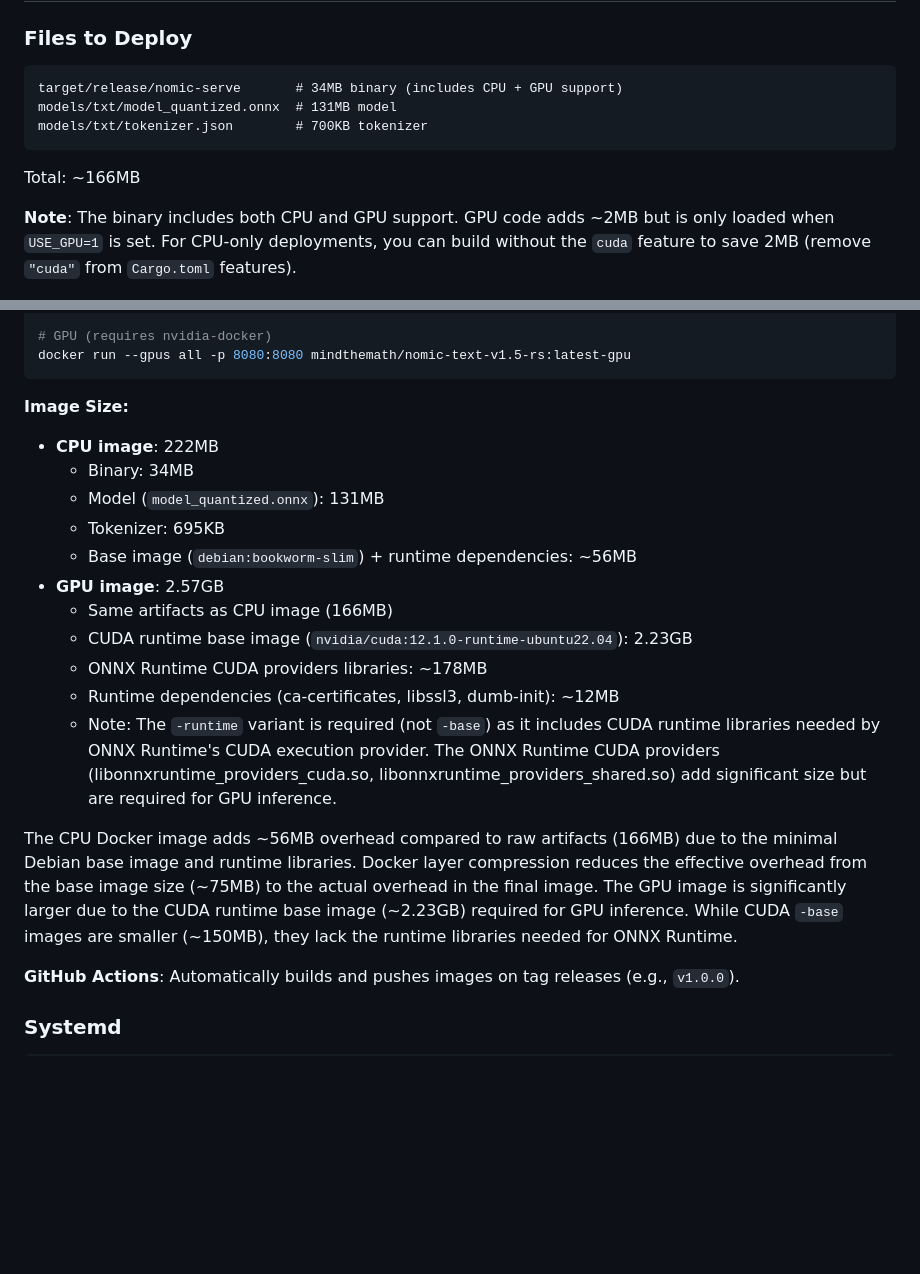
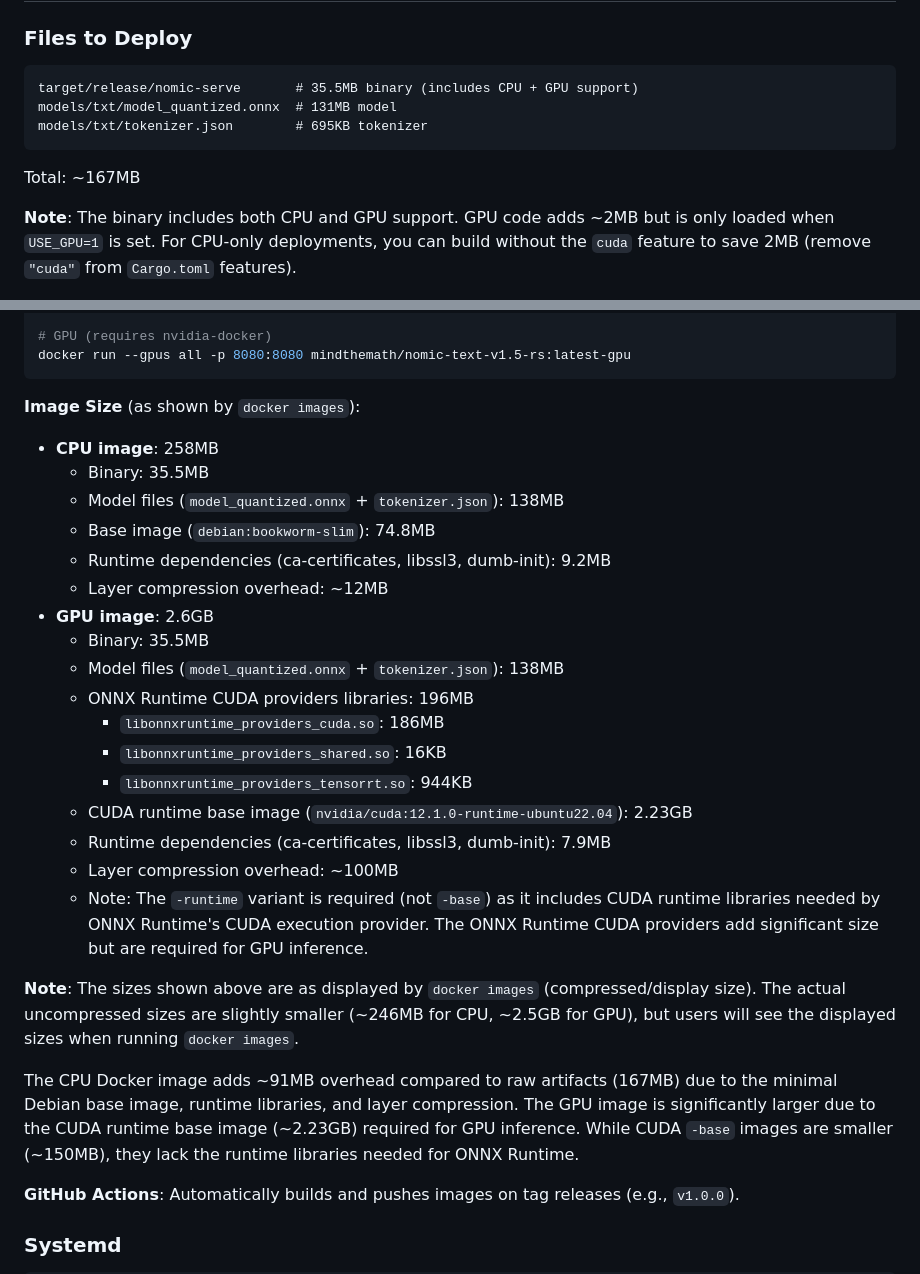
Before and after one commit to mindthemath/nomic-api-rs, a Markdown page: README.md, 2 parts joined by grey strips. Drawn GitHub-style; blank space fills up the shorter version.

Commit message:
latest sizes

````diff
--- a/README.md
+++ b/README.md
@@ -278,12 +278,12 @@ Workers process texts sequentially but in parallel across the pool.
 ### Files to Deploy
 
 ```
-target/release/nomic-serve       # 34MB binary (includes CPU + GPU support)
+target/release/nomic-serve       # 35.5MB binary (includes CPU + GPU support)
 models/txt/model_quantized.onnx  # 131MB model
-models/txt/tokenizer.json        # 700KB tokenizer
+models/txt/tokenizer.json        # 695KB tokenizer
 ```
 
-Total: ~166MB
+Total: ~167MB
 
 **Note**: The binary includes both CPU and GPU support. GPU code adds ~2MB but is only loaded when `USE_GPU=1` is set. For CPU-only deployments, you can build without the `cuda` feature to save 2MB (remove `"cuda"` from `Cargo.toml` features).
 
@@ -322,20 +322,28 @@ docker run -p 8080:8080 mindthemath/nomic-text-v1.5-rs:latest-cpu
 docker run --gpus all -p 8080:8080 mindthemath/nomic-text-v1.5-rs:latest-gpu
 ```
 
-**Image Size:**
-- **CPU image**: 222MB
-  - Binary: 34MB
-  - Model (`model_quantized.onnx`): 131MB
-  - Tokenizer: 695KB
-  - Base image (`debian:bookworm-slim`) + runtime dependencies: ~56MB
-- **GPU image**: 2.57GB
-  - Same artifacts as CPU image (166MB)
+**Image Size** (as shown by `docker images`):
+- **CPU image**: 258MB
+  - Binary: 35.5MB
+  - Model files (`model_quantized.onnx` + `tokenizer.json`): 138MB
+  - Base image (`debian:bookworm-slim`): 74.8MB
+  - Runtime dependencies (ca-certificates, libssl3, dumb-init): 9.2MB
+  - Layer compression overhead: ~12MB
+- **GPU image**: 2.6GB
+  - Binary: 35.5MB
+  - Model files (`model_quantized.onnx` + `tokenizer.json`): 138MB
+  - ONNX Runtime CUDA providers libraries: 196MB
+    - `libonnxruntime_providers_cuda.so`: 186MB
+    - `libonnxruntime_providers_shared.so`: 16KB
+    - `libonnxruntime_providers_tensorrt.so`: 944KB
   - CUDA runtime base image (`nvidia/cuda:12.1.0-runtime-ubuntu22.04`): 2.23GB
-  - ONNX Runtime CUDA providers libraries: ~178MB
-  - Runtime dependencies (ca-certificates, libssl3, dumb-init): ~12MB
-  - Note: The `-runtime` variant is required (not `-base`) as it includes CUDA runtime libraries needed by ONNX Runtime's CUDA execution provider. The ONNX Runtime CUDA providers (libonnxruntime_providers_cuda.so, libonnxruntime_providers_shared.so) add significant size but are required for GPU inference.
+  - Runtime dependencies (ca-certificates, libssl3, dumb-init): 7.9MB
+  - Layer compression overhead: ~100MB
+  - Note: The `-runtime` variant is required (not `-base`) as it includes CUDA runtime libraries needed by ONNX Runtime's CUDA execution provider. The ONNX Runtime CUDA providers add significant size but are required for GPU inference.
 
-The CPU Docker image adds ~56MB overhead compared to raw artifacts (166MB) due to the minimal Debian base image and runtime libraries. Docker layer compression reduces the effective overhead from the base image size (~75MB) to the actual overhead in the final image. The GPU image is significantly larger due to the CUDA runtime base image (~2.23GB) required for GPU inference. While CUDA `-base` images are smaller (~150MB), they lack the runtime libraries needed for ONNX Runtime.
+**Note**: The sizes shown above are as displayed by `docker images` (compressed/display size). The actual uncompressed sizes are slightly smaller (~246MB for CPU, ~2.5GB for GPU), but users will see the displayed sizes when running `docker images`.
+
+The CPU Docker image adds ~91MB overhead compared to raw artifacts (167MB) due to the minimal Debian base image, runtime libraries, and layer compression. The GPU image is significantly larger due to the CUDA runtime base image (~2.23GB) required for GPU inference. While CUDA `-base` images are smaller (~150MB), they lack the runtime libraries needed for ONNX Runtime.
 
 **GitHub Actions**: Automatically builds and pushes images on tag releases (e.g., `v1.0.0`).
 
````
